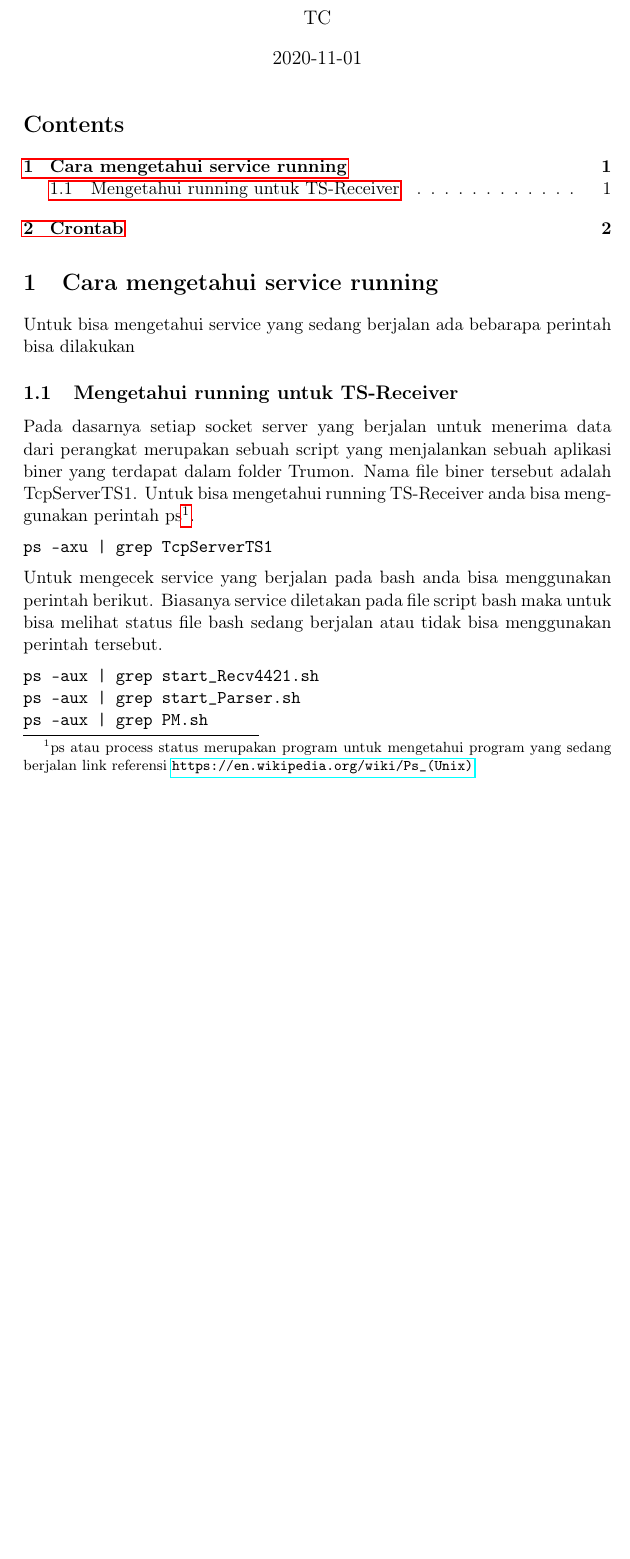
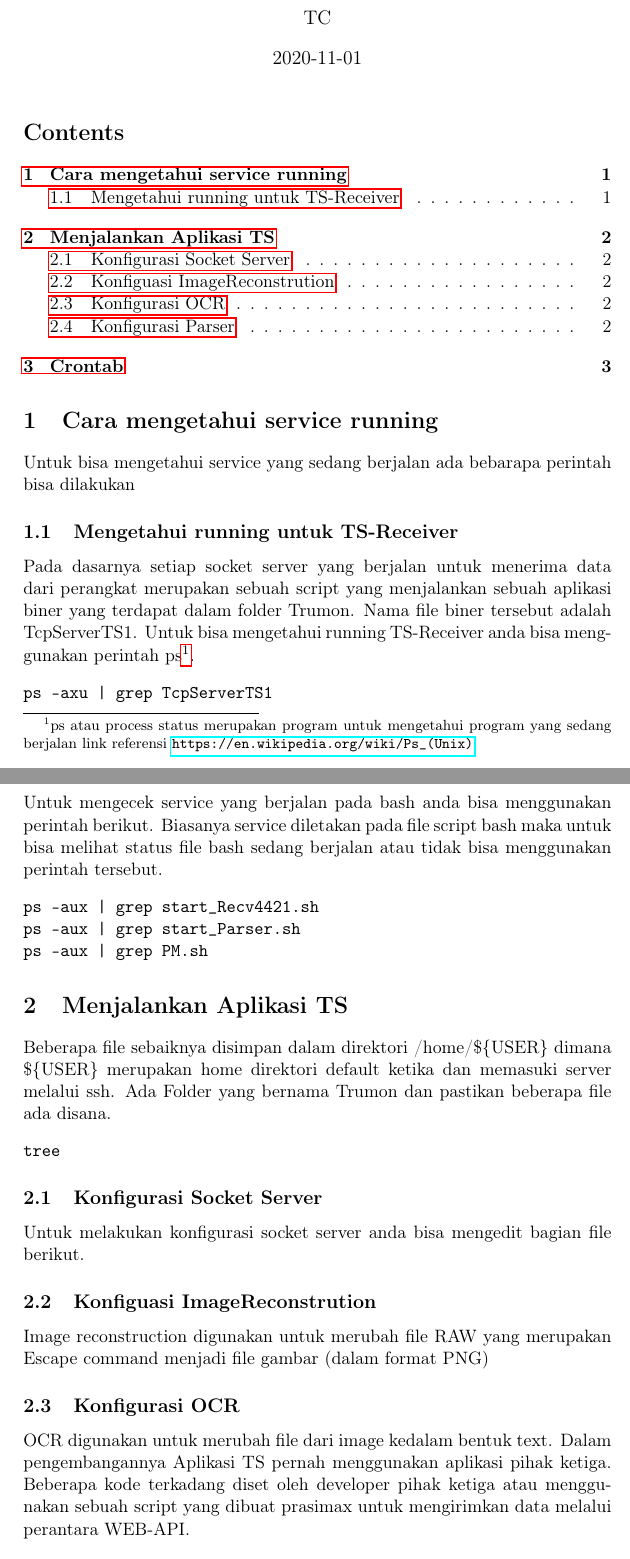
Before and after one commit to faoziaziz/docum, a LaTeX document (TS_setting.tex): part of page 1 of 2 before the commit and two parts of pages 1 and 2 of 3 after it, the two joined at a grey line, cut so that both start at the same text, the shorter picture padded with empty space. Compiled offline with pdfLaTeX.

Commit message:
Menambahkan beberapa methode

```diff
--- a/TS_setting.tex
+++ b/TS_setting.tex
@@ -31,11 +31,11 @@
 
 
 \section{Cara mengetahui service running}
-\label{sec:org0e8c4ea}
+\label{sec:org6710302}
 Untuk bisa mengetahui service yang sedang berjalan ada bebarapa perintah
 bisa dilakukan
 \subsection{Mengetahui running untuk TS-Receiver}
-\label{sec:org894eac5}
+\label{sec:orga93119e}
 Pada dasarnya setiap socket server yang berjalan untuk menerima data dari
 perangkat merupakan sebuah script yang menjalankan sebuah aplikasi biner
 yang terdapat dalam folder Trumon. Nama file biner tersebut adalah TcpServerTS1.
@@ -52,3 +52,25 @@ ps -aux | grep start_Recv4421.sh
 ps -aux | grep start_Parser.sh
 ps -aux | grep PM.sh
 \end{verbatim}
+\section{Menjalankan Aplikasi TS}
+\label{sec:org2ef91e9}
+Beberapa file sebaiknya disimpan dalam direktori /home/\$\{USER\} dimana \$\{USER\} merupakan
+home direktori default ketika dan memasuki server melalui ssh.  Ada Folder yang bernama Trumon
+dan pastikan beberapa file ada disana.
+\begin{verbatim}
+tree
+\end{verbatim}
+\subsection{Konfigurasi Socket Server}
+\label{sec:orga725157}
+Untuk melakukan konfigurasi socket server anda bisa mengedit bagian file berikut.
+\subsection{Konfiguasi ImageReconstrution}
+\label{sec:org1e9e4b0}
+Image reconstruction digunakan untuk merubah file RAW yang merupakan Escape command menjadi
+file gambar (dalam format PNG)
+\subsection{Konfigurasi OCR}
+\label{sec:org4cd81da}
+OCR  digunakan untuk merubah file dari image kedalam bentuk text. Dalam pengembangannya
+Aplikasi TS pernah menggunakan aplikasi pihak ketiga. Beberapa kode terkadang diset oleh
+developer pihak ketiga atau menggunakan sebuah script yang dibuat prasimax untuk mengirimkan
+data melalui perantara WEB-API.
+\subsection{Konfigurasi Parser}
```
Also changed, not shown: TS_setting.pdf, TS_setting.tex (9 more changed lines), 1 other file.
